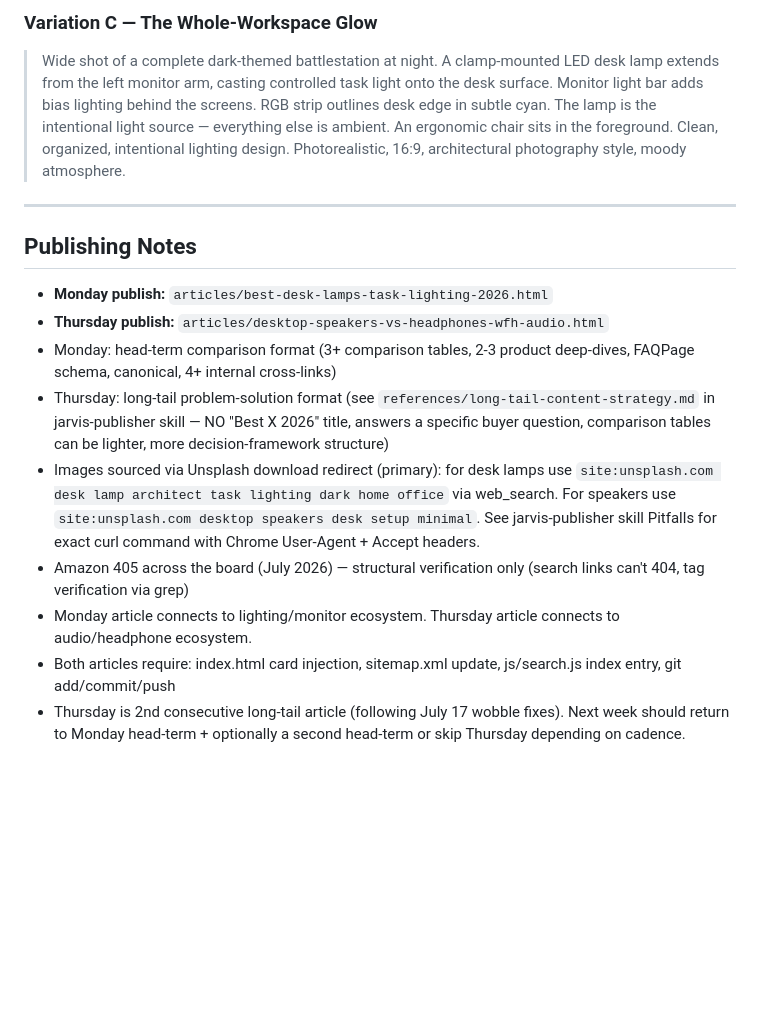
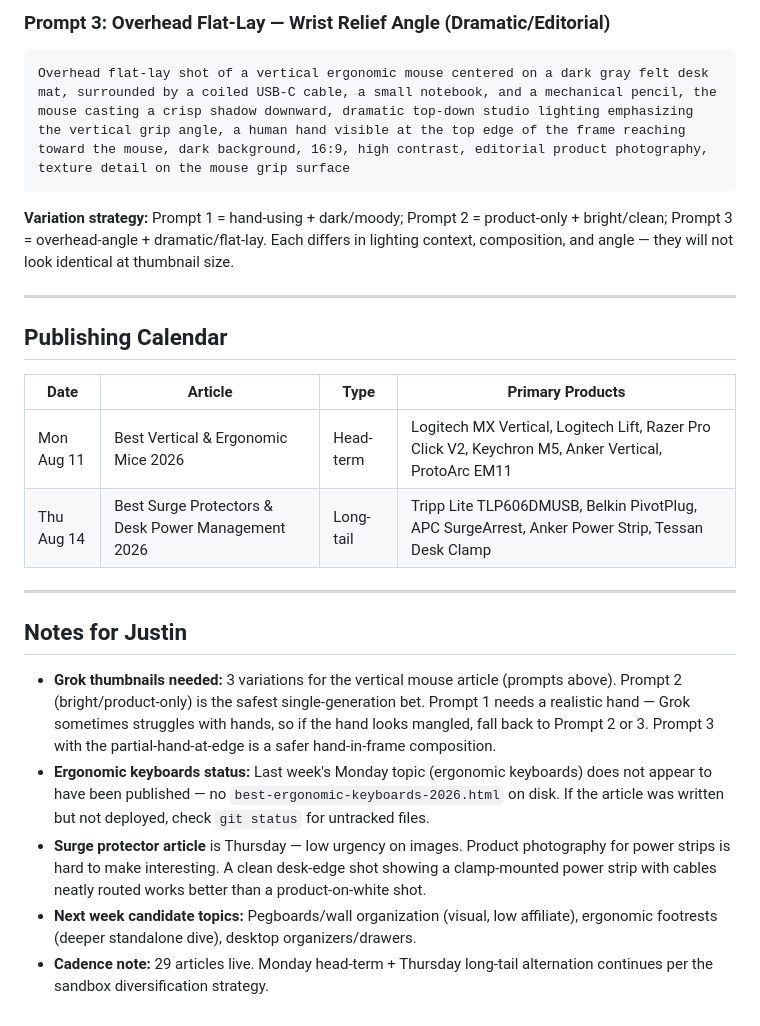
Before and after one commit to secondbreakfastranch/smartdeskdojo.com, a Markdown page: research/weekly_strategy.md, the part around one of its changes. GitHub-like rendering; blank space fills up the shorter version.

````diff
--- a/research/weekly_strategy.md
+++ b/research/weekly_strategy.md
@@ -104,17 +84,26 @@ Generate 16:9 thumbnails. Dark battlestation aesthetic. Mood: sleek, cinematic,
 
-### Variation C — The Whole-Workspace Glow
-> Wide shot of a complete dark-themed battlestation at night. A clamp-mounted LED desk lamp extends from the left monitor arm, casting controlled task light onto the desk surface. Monitor light bar adds bias lighting behind the screens. RGB strip outlines desk edge in subtle cyan. The lamp is the intentional light source — everything else is ambient. An ergonomic chair sits in the foreground. Clean, organized, intentional lighting design. Photorealistic, 16:9, architectural photography style, moody atmosphere.
+### Prompt 3: Overhead Flat-Lay — Wrist Relief Angle (Dramatic/Editorial)
+```
+Overhead flat-lay shot of a vertical ergonomic mouse centered on a dark gray felt desk mat, surrounded by a coiled USB-C cable, a small notebook, and a mechanical pencil, the mouse casting a crisp shadow downward, dramatic top-down studio lighting emphasizing the vertical grip angle, a human hand visible at the top edge of the frame reaching toward the mouse, dark background, 16:9, high contrast, editorial product photography, texture detail on the mouse grip surface
+```
+
+**Variation strategy:** Prompt 1 = hand-using + dark/moody; Prompt 2 = product-only + bright/clean; Prompt 3 = overhead-angle + dramatic/flat-lay. Each differs in lighting context, composition, and angle — they will not look identical at thumbnail size.
 
 ---
 
-## Publishing Notes
+## Publishing Calendar
 
-- **Monday publish:** `articles/best-desk-lamps-task-lighting-2026.html`
-- **Thursday publish:** `articles/desktop-speakers-vs-headphones-wfh-audio.html`
-- Monday: head-term comparison format (3+ comparison tables, 2-3 product deep-dives, FAQPage schema, canonical, 4+ internal cross-links)
-- Thursday: long-tail problem-solution format (see `references/long-tail-content-strategy.md` in jarvis-publisher skill — NO "Best X 2026" title, answers a specific buyer question, comparison tables can be lighter, more decision-framework structure)
-- Images sourced via Unsplash download redirect (primary): for desk lamps use `site:unsplash.com desk lamp architect task lighting dark home office` via web_search. For speakers use `site:unsplash.com desktop speakers desk setup minimal`. See jarvis-publisher skill Pitfalls for exact curl command with Chrome User-Agent + Accept headers.
-- Amazon 405 across the board (July 2026) — structural verification only (search links can't 404, tag verification via grep)
-- Monday article connects to lighting/monitor ecosystem. Thursday article connects to audio/headphone ecosystem.
-- Both articles require: index.html card injection, sitemap.xml update, js/search.js index entry, git add/commit/push
-- Thursday is 2nd consecutive long-tail article (following July 17 wobble fixes). Next week should return to Monday head-term + optionally a second head-term or skip Thursday depending on cadence.
+| Date | Article | Type | Primary Products |
+|------|---------|------|-----------------|
+| Mon Aug 11 | Best Vertical & Ergonomic Mice 2026 | Head-term | Logitech MX Vertical, Logitech Lift, Razer Pro Click V2, Keychron M5, Anker Vertical, ProtoArc EM11 |
+| Thu Aug 14 | Best Surge Protectors & Desk Power Management 2026 | Long-tail | Tripp Lite TLP606DMUSB, Belkin PivotPlug, APC SurgeArrest, Anker Power Strip, Tessan Desk Clamp |
+
+---
+
+## Notes for Justin
+
+- **Grok thumbnails needed:** 3 variations for the vertical mouse article (prompts above). Prompt 2 (bright/product-only) is the safest single-generation bet. Prompt 1 needs a realistic hand — Grok sometimes struggles with hands, so if the hand looks mangled, fall back to Prompt 2 or 3. Prompt 3 with the partial-hand-at-edge is a safer hand-in-frame composition.
+- **Ergonomic keyboards status:** Last week's Monday topic (ergonomic keyboards) does not appear to have been published — no `best-ergonomic-keyboards-2026.html` on disk. If the article was written but not deployed, check `git status` for untracked files.
+- **Surge protector article** is Thursday — low urgency on images. Product photography for power strips is hard to make interesting. A clean desk-edge shot showing a clamp-mounted power strip with cables neatly routed works better than a product-on-white shot.
+- **Next week candidate topics:** Pegboards/wall organization (visual, low affiliate), ergonomic footrests (deeper standalone dive), desktop organizers/drawers.
+- **Cadence note:** 29 articles live. Monday head-term + Thursday long-tail alternation continues per the sandbox diversification strategy.
````
Also changed, not shown: other parts of research/weekly_strategy.md (+52 -72 lines).
